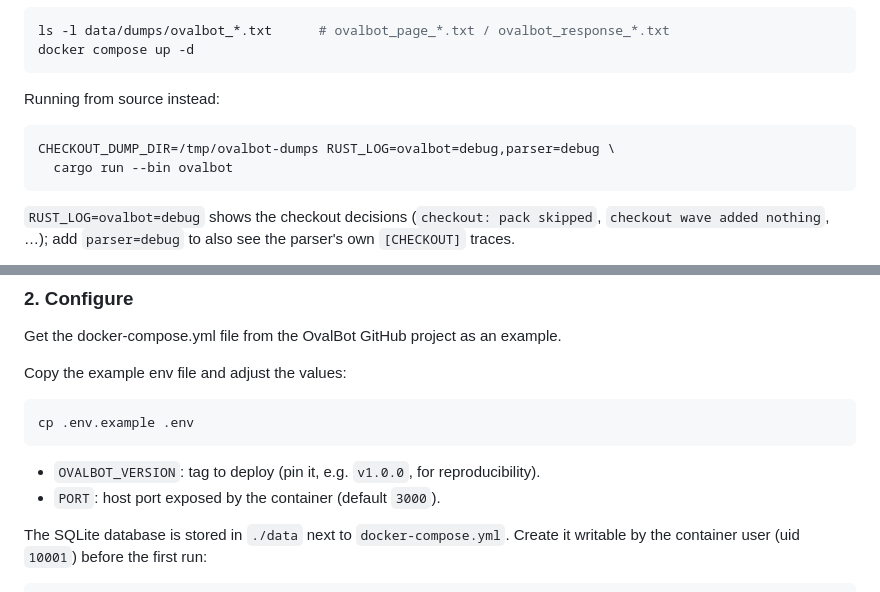
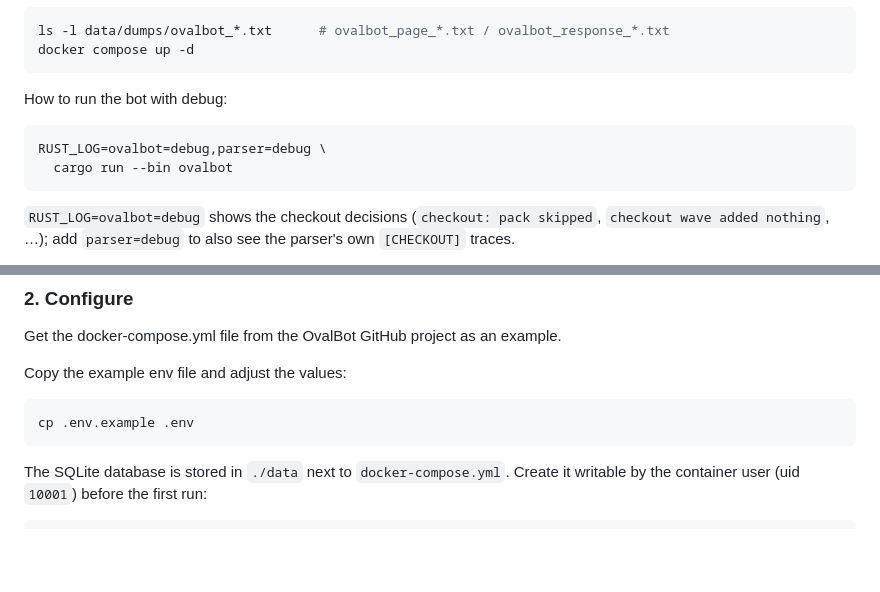
Before and after one commit to ficaud/Ovalbot, a Markdown page: README.md, 2 parts joined by grey strips. GitHub-like rendering; blank space fills up the shorter version.

````diff
--- a/README.md
+++ b/README.md
@@ -163,10 +124,10 @@ ls -l data/dumps/ovalbot_*.txt      # ovalbot_page_*.txt / ovalbot_response_*.tx
 docker compose up -d
 ```
 
-Running from source instead:
+How to run the bot with debug:
 
 ```bash
-CHECKOUT_DUMP_DIR=/tmp/ovalbot-dumps RUST_LOG=ovalbot=debug,parser=debug \
+RUST_LOG=ovalbot=debug,parser=debug \
   cargo run --bin ovalbot
 ```
 
@@ -243,9 +204,6 @@ Copy the example env file and adjust the values:
 cp .env.example .env
 ```
 
-- `OVALBOT_VERSION`: tag to deploy (pin it, e.g. `v1.0.0`, for reproducibility).
-- `PORT`: host port exposed by the container (default `3000`).
-
 The SQLite database is stored in `./data` next to `docker-compose.yml`. Create it
 writable by the container user (uid `10001`) before the first run:
 
````
Also changed, not shown: other parts of README.md (+0 -39 lines).
